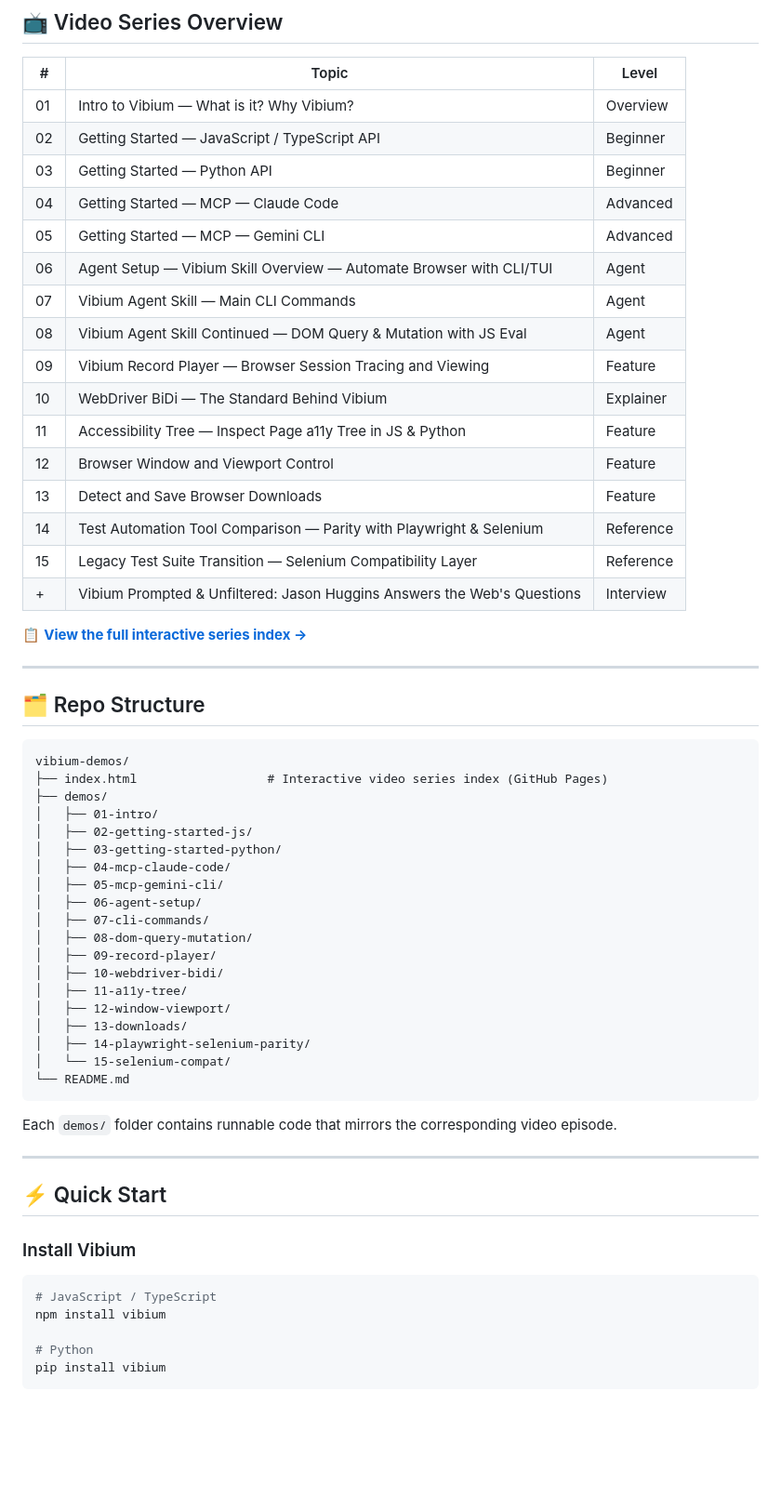
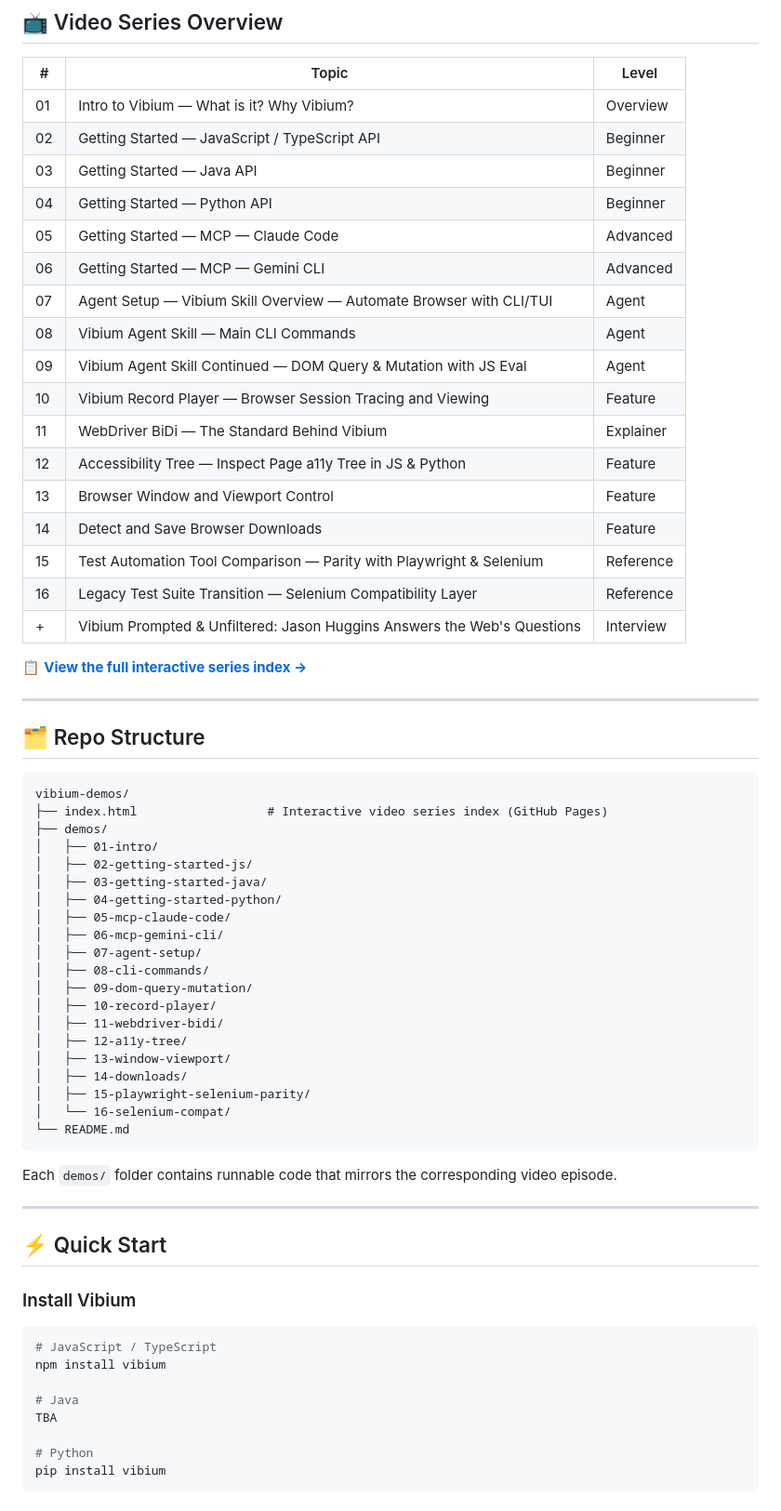
Before and after one commit to lana-20/vibium-demos, a Markdown page: README.md, the part around one of its changes. Shown at 93% size. Rendered like a GitHub page; blank space fills up the shorter version.

````diff
--- a/README.md
+++ b/README.md
@@ -39,19 +39,20 @@ Whether you're a QA engineer modernizing your stack, a developer adding browser
 |---|-------|-------|
 | 01 | Intro to Vibium — What is it? Why Vibium? | Overview |
 | 02 | Getting Started — JavaScript / TypeScript API | Beginner |
-| 03 | Getting Started — Python API | Beginner |
-| 04 | Getting Started — MCP — Claude Code | Advanced |
-| 05 | Getting Started — MCP — Gemini CLI | Advanced |
-| 06 | Agent Setup — Vibium Skill Overview — Automate Browser with CLI/TUI | Agent |
-| 07 | Vibium Agent Skill — Main CLI Commands | Agent |
-| 08 | Vibium Agent Skill Continued — DOM Query & Mutation with JS Eval | Agent |
-| 09 | Vibium Record Player — Browser Session Tracing and Viewing | Feature |
-| 10 | WebDriver BiDi — The Standard Behind Vibium | Explainer |
-| 11 | Accessibility Tree — Inspect Page a11y Tree in JS & Python | Feature |
-| 12 | Browser Window and Viewport Control | Feature |
-| 13 | Detect and Save Browser Downloads | Feature |
-| 14 | Test Automation Tool Comparison — Parity with Playwright & Selenium | Reference |
-| 15 | Legacy Test Suite Transition — Selenium Compatibility Layer | Reference |
+| 03 | Getting Started — Java API | Beginner |
+| 04 | Getting Started — Python API | Beginner |
+| 05 | Getting Started — MCP — Claude Code | Advanced |
+| 06 | Getting Started — MCP — Gemini CLI | Advanced |
+| 07 | Agent Setup — Vibium Skill Overview — Automate Browser with CLI/TUI | Agent |
+| 08 | Vibium Agent Skill — Main CLI Commands | Agent |
+| 09 | Vibium Agent Skill Continued — DOM Query & Mutation with JS Eval | Agent |
+| 10 | Vibium Record Player — Browser Session Tracing and Viewing | Feature |
+| 11 | WebDriver BiDi — The Standard Behind Vibium | Explainer |
+| 12 | Accessibility Tree — Inspect Page a11y Tree in JS & Python | Feature |
+| 13 | Browser Window and Viewport Control | Feature |
+| 14 | Detect and Save Browser Downloads | Feature |
+| 15 | Test Automation Tool Comparison — Parity with Playwright & Selenium | Reference |
+| 16 | Legacy Test Suite Transition — Selenium Compatibility Layer | Reference |
 | + | Vibium Prompted & Unfiltered: Jason Huggins Answers the Web's Questions | Interview |
 
 📋 **[View the full interactive series index →](https://lana-20.github.io/vibium-demos/)**
@@ -66,19 +67,20 @@ vibium-demos/
 ├── demos/
 │   ├── 01-intro/
 │   ├── 02-getting-started-js/
-│   ├── 03-getting-started-python/
-│   ├── 04-mcp-claude-code/
-│   ├── 05-mcp-gemini-cli/
-│   ├── 06-agent-setup/
-│   ├── 07-cli-commands/
-│   ├── 08-dom-query-mutation/
-│   ├── 09-record-player/
-│   ├── 10-webdriver-bidi/
-│   ├── 11-a11y-tree/
-│   ├── 12-window-viewport/
-│   ├── 13-downloads/
-│   ├── 14-playwright-selenium-parity/
-│   └── 15-selenium-compat/
+│   ├── 03-getting-started-java/
+│   ├── 04-getting-started-python/
+│   ├── 05-mcp-claude-code/
+│   ├── 06-mcp-gemini-cli/
+│   ├── 07-agent-setup/
+│   ├── 08-cli-commands/
+│   ├── 09-dom-query-mutation/
+│   ├── 10-record-player/
+│   ├── 11-webdriver-bidi/
+│   ├── 12-a11y-tree/
+│   ├── 13-window-viewport/
+│   ├── 14-downloads/
+│   ├── 15-playwright-selenium-parity/
+│   └── 16-selenium-compat/
 └── README.md
 ```
 
@@ -93,6 +95,9 @@ Each `demos/` folder contains runnable code that mirrors the corresponding video
 ```bash
 # JavaScript / TypeScript
 npm install vibium
+
+# Java
+TBA
 
 # Python
 pip install vibium
````
Also changed, not shown: other parts of README.md (+9 -6 lines).
